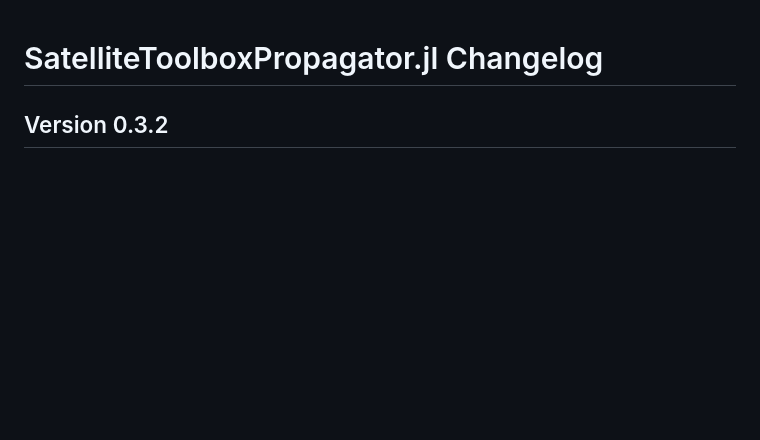
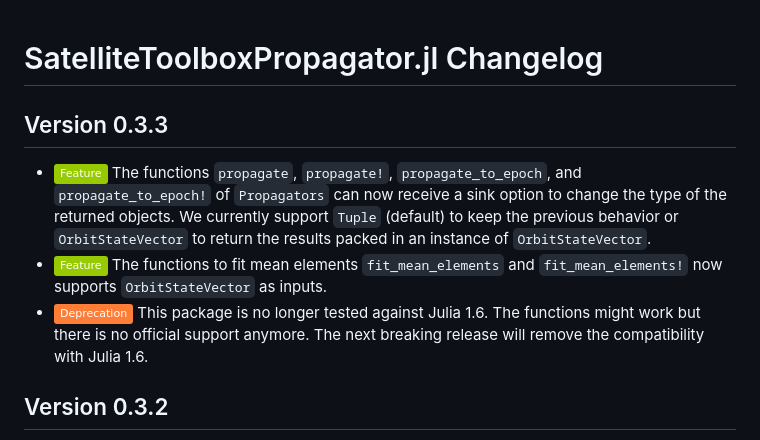
Before and after one commit to JuliaSpace/SatelliteToolboxPropagators.jl, a Markdown page: CHANGELOG.md, the part around the change. Drawn GitHub-style; badges without logos; blank space fills up the shorter version.

Commit message:
:books: Update CHANGELOG.md

```diff
--- a/CHANGELOG.md
+++ b/CHANGELOG.md
@@ -1,5 +1,19 @@
 SatelliteToolboxPropagator.jl Changelog
 =======================================
+
+Version 0.3.3
+-------------
+
+- ![Feature][badge-feature] The functions `propagate`, `propagate!`, `propagate_to_epoch`,
+  and `propagate_to_epoch!` of `Propagators` can now receive a sink option to change the
+  type of the returned objects. We currently support `Tuple` (default) to keep the previous
+  behavior or `OrbitStateVector` to return the results packed in an instance of
+  `OrbitStateVector`.
+- ![Feature][badge-feature] The functions to fit mean elements `fit_mean_elements` and
+  `fit_mean_elements!` now supports `OrbitStateVector` as inputs.
+- ![Deprecation][badge-deprecation] This package is no longer tested against Julia 1.6. The
+  functions might work but there is no official support anymore. The next breaking release
+  will remove the compatibility with Julia 1.6.
 
 Version 0.3.2
 -------------
```
